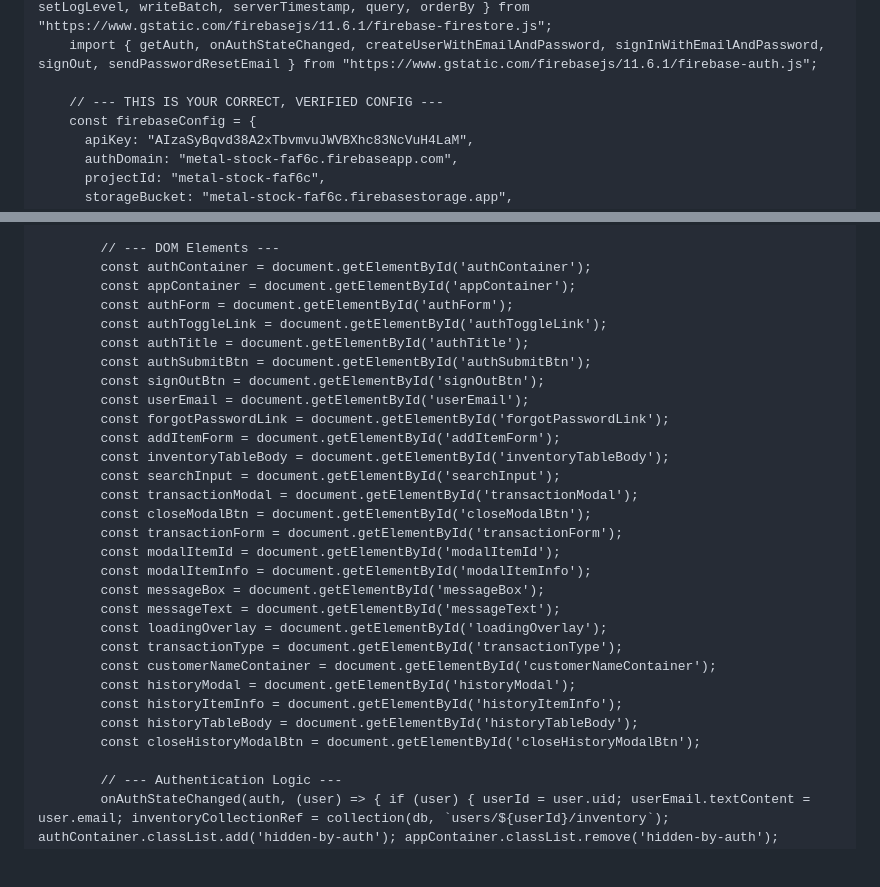
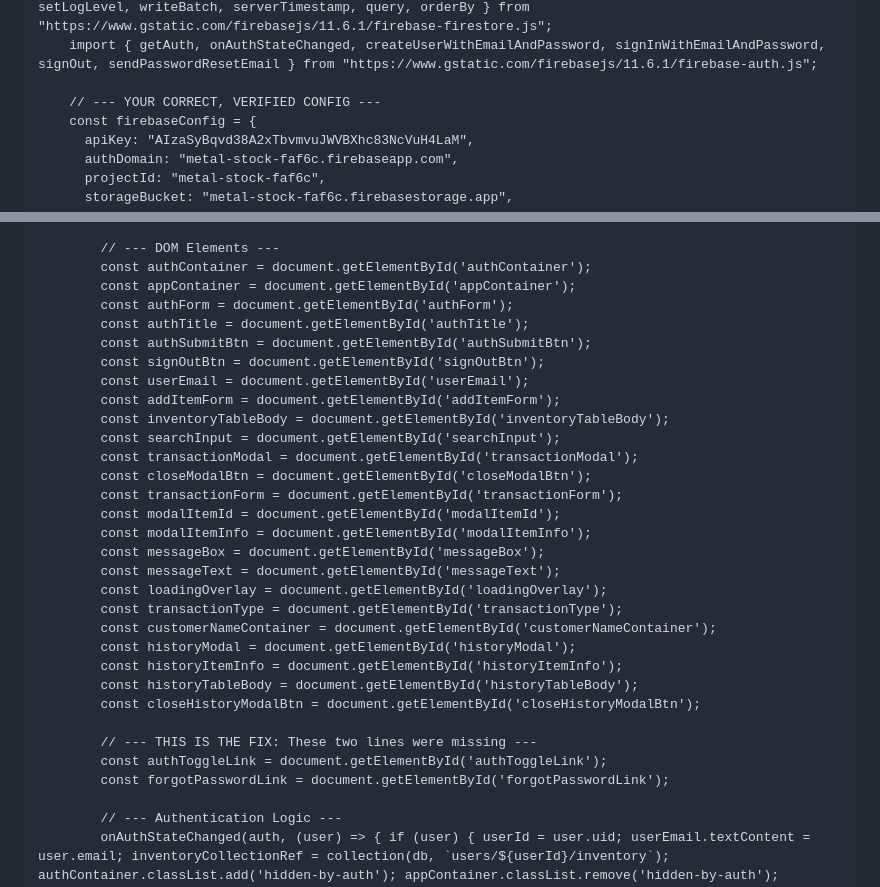
Before and after one commit to digitalab555-lgtm/Inventory-, a Markdown page: README.md, 2 parts joined by grey strips. GitHub-like rendering; blank space fills up the shorter version.

```diff
--- a/README.md
+++ b/README.md
@@ -80,7 +80,7 @@
         import { getFirestore, collection, addDoc, getDocs, doc, updateDoc, deleteDoc, onSnapshot, setLogLevel, writeBatch, serverTimestamp, query, orderBy } from "https://www.gstatic.com/firebasejs/11.6.1/firebase-firestore.js";
         import { getAuth, onAuthStateChanged, createUserWithEmailAndPassword, signInWithEmailAndPassword, signOut, sendPasswordResetEmail } from "https://www.gstatic.com/firebasejs/11.6.1/firebase-auth.js";
 
-        // --- THIS IS YOUR CORRECT, VERIFIED CONFIG ---
+        // --- YOUR CORRECT, VERIFIED CONFIG ---
         const firebaseConfig = {
           apiKey: "AIzaSyBqvd38A2xTbvmvuJWVBXhc83NcVuH4LaM",
           authDomain: "metal-stock-faf6c.firebaseapp.com",
@@ -107,12 +107,10 @@
             const authContainer = document.getElementById('authContainer');
             const appContainer = document.getElementById('appContainer');
             const authForm = document.getElementById('authForm');
-            const authToggleLink = document.getElementById('authToggleLink');
             const authTitle = document.getElementById('authTitle');
             const authSubmitBtn = document.getElementById('authSubmitBtn');
             const signOutBtn = document.getElementById('signOutBtn');
             const userEmail = document.getElementById('userEmail');
-            const forgotPasswordLink = document.getElementById('forgotPasswordLink');
             const addItemForm = document.getElementById('addItemForm');
             const inventoryTableBody = document.getElementById('inventoryTableBody');
             const searchInput = document.getElementById('searchInput');
@@ -130,6 +128,10 @@
             const historyItemInfo = document.getElementById('historyItemInfo');
             const historyTableBody = document.getElementById('historyTableBody');
             const closeHistoryModalBtn = document.getElementById('closeHistoryModalBtn');
+
+            // --- THIS IS THE FIX: These two lines were missing ---
+            const authToggleLink = document.getElementById('authToggleLink');
+            const forgotPasswordLink = document.getElementById('forgotPasswordLink');
 
             // --- Authentication Logic ---
             onAuthStateChanged(auth, (user) => { if (user) { userId = user.uid; userEmail.textContent = user.email; inventoryCollectionRef = collection(db, `users/${userId}/inventory`); authContainer.classList.add('hidden-by-auth'); appContainer.classList.remove('hidden-by-auth'); listenForInventoryUpdates(); } else { userId = null; inventoryCollectionRef = null; fullInventory = []; renderInventory([]); authContainer.classList.remove('hidden-by-auth'); appContainer.classList.add('hidden-by-auth'); } });
```
